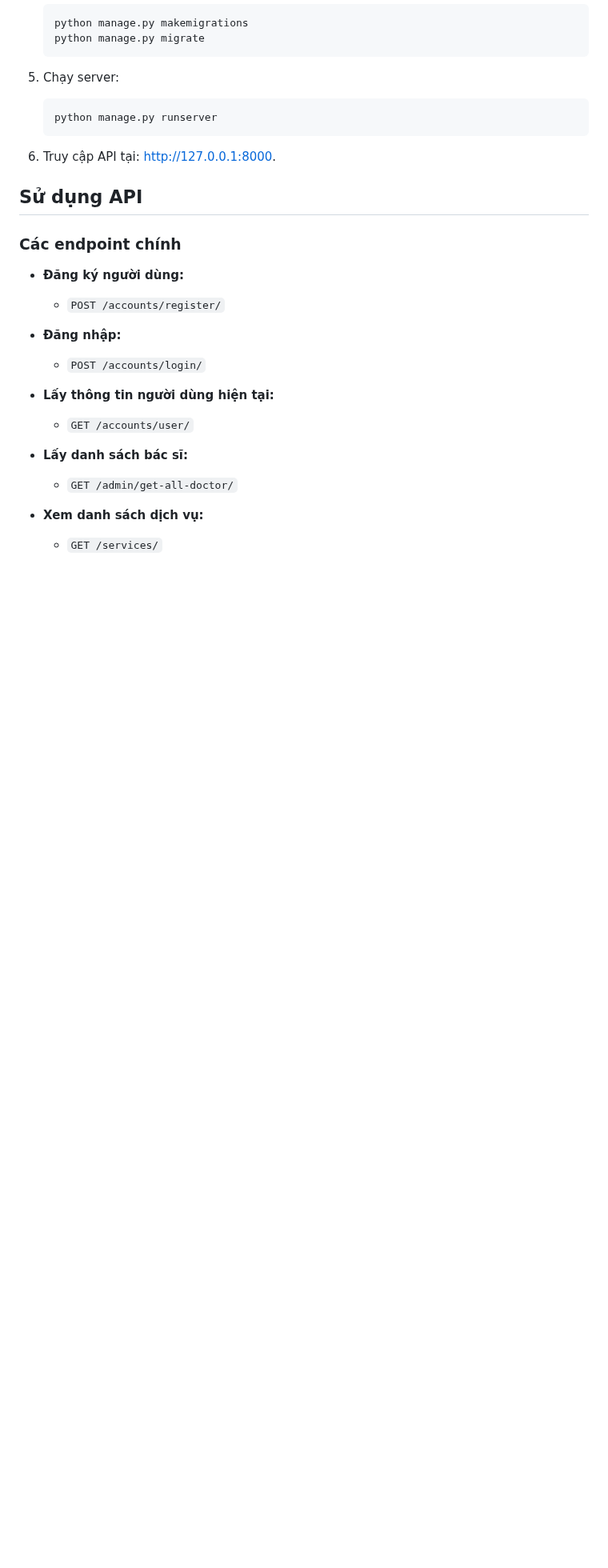
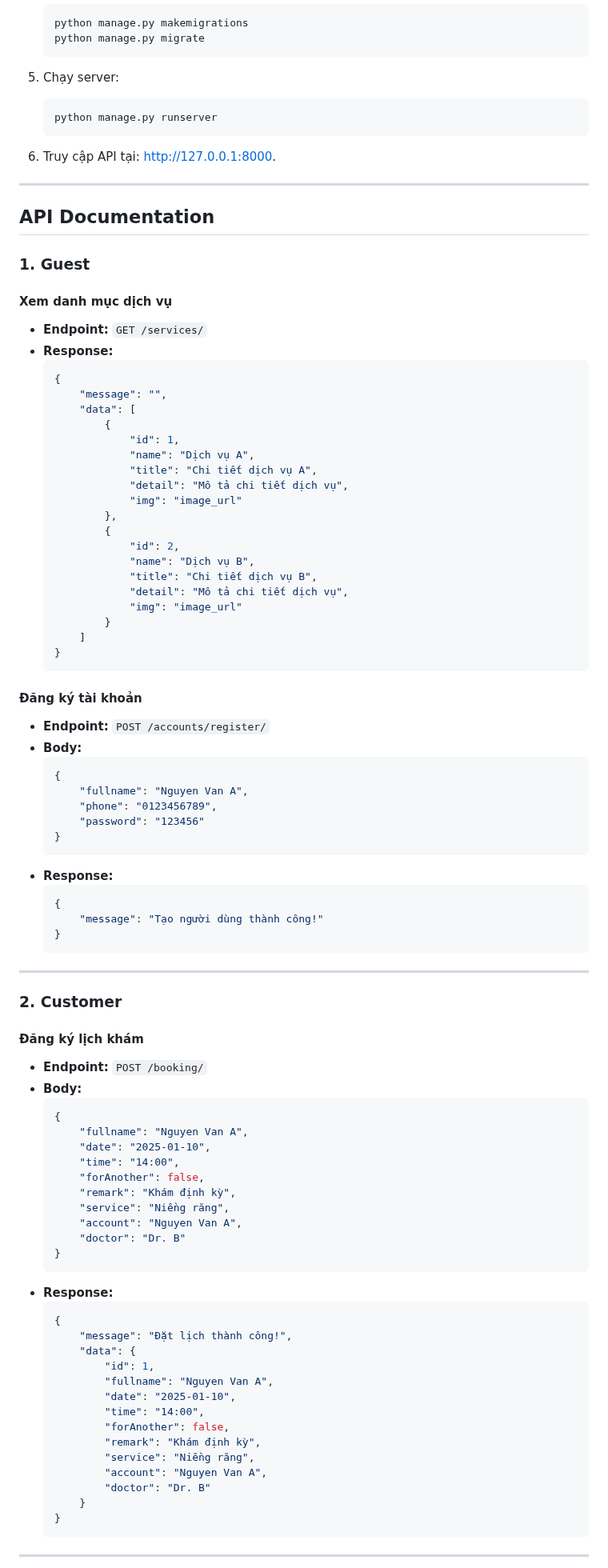
Before and after one commit to fourgay/dental-system, a Markdown page: README.md, the part around one of its changes. Shown at 80% size. GitHub-like rendering; blank space fills up the shorter version.

````diff
--- a/README.md
+++ b/README.md
@@ -83,22 +74,88 @@
 
 6. Truy cập API tại: [http://127.0.0.1:8000](http://127.0.0.1:8000).
 
-## Sử dụng API
+---
 
-### Các endpoint chính
+## API Documentation
 
-- **Đăng ký người dùng:**
-  - `POST /accounts/register/`
+### 1. **Guest**
+#### Xem danh mục dịch vụ
+- **Endpoint:** `GET /services/`
+- **Response:**
+  ```json
+  {
+      "message": "",
+      "data": [
+          {
+              "id": 1,
+              "name": "Dịch vụ A",
+              "title": "Chi tiết dịch vụ A",
+              "detail": "Mô tả chi tiết dịch vụ",
+              "img": "image_url"
+          },
+          {
+              "id": 2,
+              "name": "Dịch vụ B",
+              "title": "Chi tiết dịch vụ B",
+              "detail": "Mô tả chi tiết dịch vụ",
+              "img": "image_url"
+          }
+      ]
+  }
+  ```
 
-- **Đăng nhập:**
-  - `POST /accounts/login/`
+#### Đăng ký tài khoản
+- **Endpoint:** `POST /accounts/register/`
+- **Body:**
+  ```json
+  {
+      "fullname": "Nguyen Van A",
+      "phone": "0123456789",
+      "password": "123456"
+  }
+  ```
+- **Response:**
+  ```json
+  {
+      "message": "Tạo người dùng thành công!"
+  }
+  ```
 
-- **Lấy thông tin người dùng hiện tại:**
-  - `GET /accounts/user/`
+---
 
-- **Lấy danh sách bác sĩ:**
-  - `GET /admin/get-all-doctor/`
+### 2. **Customer**
+#### Đăng ký lịch khám
+- **Endpoint:** `POST /booking/`
+- **Body:**
+  ```json
+  {
+      "fullname": "Nguyen Van A",
+      "date": "2025-01-10",
+      "time": "14:00",
+      "forAnother": false,
+      "remark": "Khám định kỳ",
+      "service": "Niềng răng",
+      "account": "Nguyen Van A",
+      "doctor": "Dr. B"
+  }
+  ```
+- **Response:**
+  ```json
+  {
+      "message": "Đặt lịch thành công!",
+      "data": {
+          "id": 1,
+          "fullname": "Nguyen Van A",
+          "date": "2025-01-10",
+          "time": "14:00",
+          "forAnother": false,
+          "remark": "Khám định kỳ",
+          "service": "Niềng răng",
+          "account": "Nguyen Van A",
+          "doctor": "Dr. B"
+      }
+  }
+  ```
 
-- **Xem danh sách dịch vụ:**
-  - `GET /services/`
+---
 
````
Also changed, not shown: other parts of README.md (+105 -39 lines).
